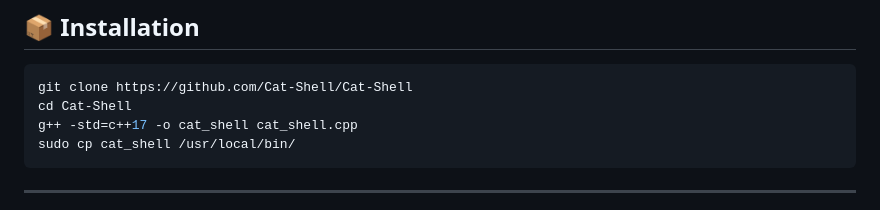
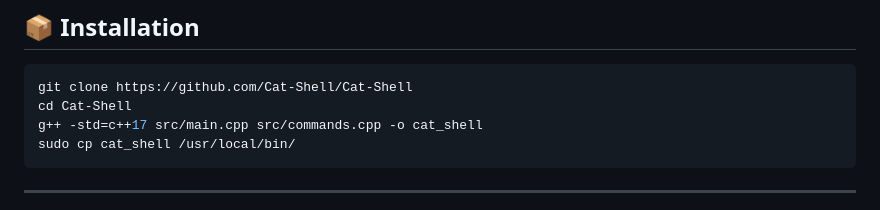
Before and after one commit to Cat-Shell/Cat-Shell, a Markdown page: README.md, the part around the change. Rendered like a GitHub page.

Commit message:
docs: update installation instructions in README

````diff
--- a/README.md
+++ b/README.md
@@ -16,7 +16,7 @@ It's simple, playful, and perfect for learning or just for fun.
 ```bash
 git clone https://github.com/Cat-Shell/Cat-Shell
 cd Cat-Shell
-g++ -std=c++17 -o cat_shell cat_shell.cpp
+g++ -std=c++17 src/main.cpp src/commands.cpp -o cat_shell
 sudo cp cat_shell /usr/local/bin/
 ```
 
````
